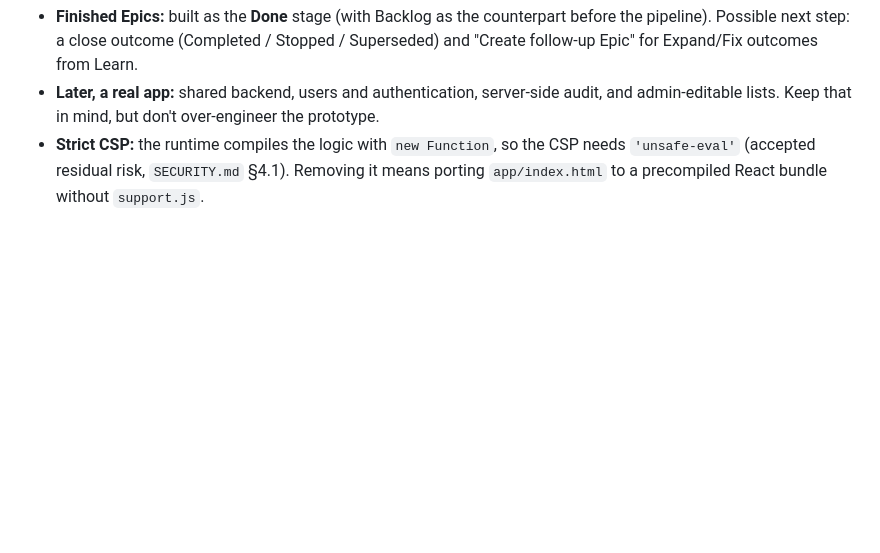
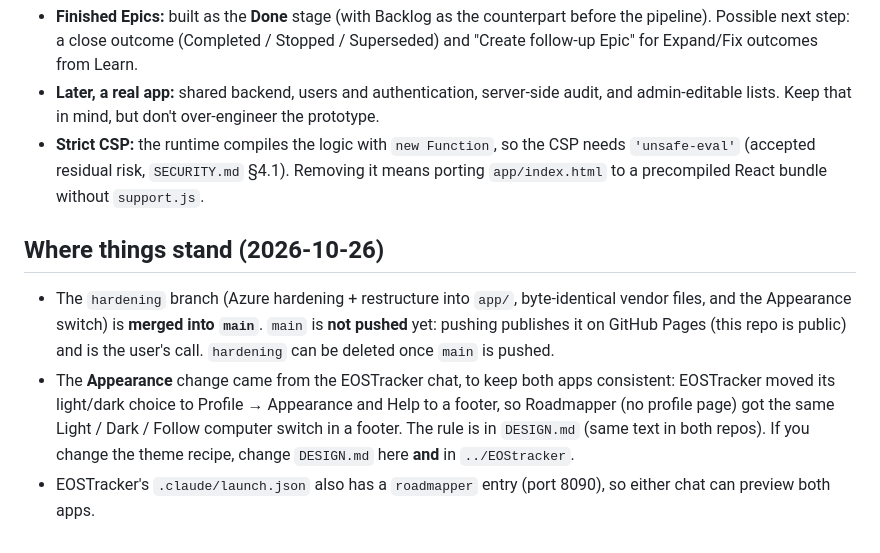
Before and after one commit to gabrielvdk/roadmap-proto, a Markdown page: CLAUDE.md, the part around the change. GitHub-like rendering; blank space fills up the shorter version.

Commit message:
CLAUDE.md: where things stand (hardening merged into main, Appearance switch from the EOSTracker chat, shared DESIGN.md rule)
Co-Authored-By: Claude Opus 5.5 <noreply@anthropic.com>

```diff
--- a/CLAUDE.md
+++ b/CLAUDE.md
@@ -91,3 +91,8 @@ The server sends `no-store`, so a reload shows the latest edit, but it reads `st
 - **Finished Epics:** built as the **Done** stage (with Backlog as the counterpart before the pipeline). Possible next step: a close outcome (Completed / Stopped / Superseded) and "Create follow-up Epic" for Expand/Fix outcomes from Learn.
 - **Later, a real app:** shared backend, users and authentication, server-side audit, and admin-editable lists. Keep that in mind, but don't over-engineer the prototype.
 - **Strict CSP:** the runtime compiles the logic with `new Function`, so the CSP needs `'unsafe-eval'` (accepted residual risk, `SECURITY.md` §4.1). Removing it means porting `app/index.html` to a precompiled React bundle without `support.js`.
+
+## Where things stand (2026-10-26)
+- The `hardening` branch (Azure hardening + restructure into `app/`, byte-identical vendor files, and the Appearance switch) is **merged into `main`**. `main` is **not pushed** yet: pushing publishes it on GitHub Pages (this repo is public) and is the user's call. `hardening` can be deleted once `main` is pushed.
+- The **Appearance** change came from the EOSTracker chat, to keep both apps consistent: EOSTracker moved its light/dark choice to Profile → Appearance and Help to a footer, so Roadmapper (no profile page) got the same Light / Dark / Follow computer switch in a footer. The rule is in `DESIGN.md` (same text in both repos). If you change the theme recipe, change `DESIGN.md` here **and** in `../EOStracker`.
+- EOSTracker's `.claude/launch.json` also has a `roadmapper` entry (port 8090), so either chat can preview both apps.
```
